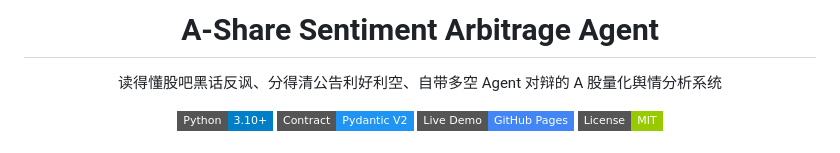
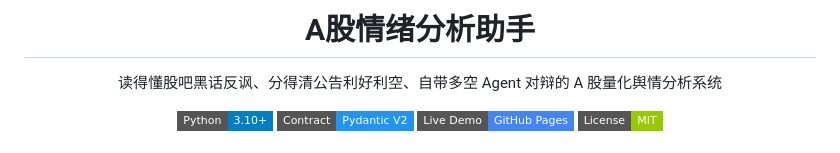
Before and after one commit to Valourman/a-share-sentiment-arbitrage-agent, a Markdown page: README.md, the part around the change. Rendered like a GitHub page; badges without logos.

```diff
--- a/README.md
+++ b/README.md
@@ -1,4 +1,4 @@
-<h1 align="center">A-Share Sentiment Arbitrage Agent</h1>
+<h1 align="center">A股情绪分析助手</h1>
 
 <p align="center">读得懂股吧黑话反讽、分得清公告利好利空、自带多空 Agent 对辩的 A 股量化舆情分析系统</p>
 
```
